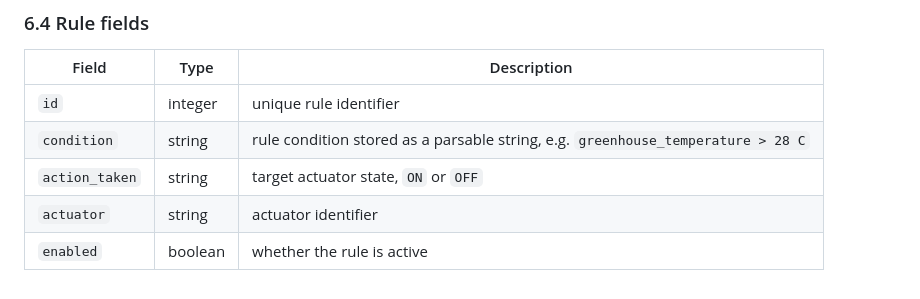
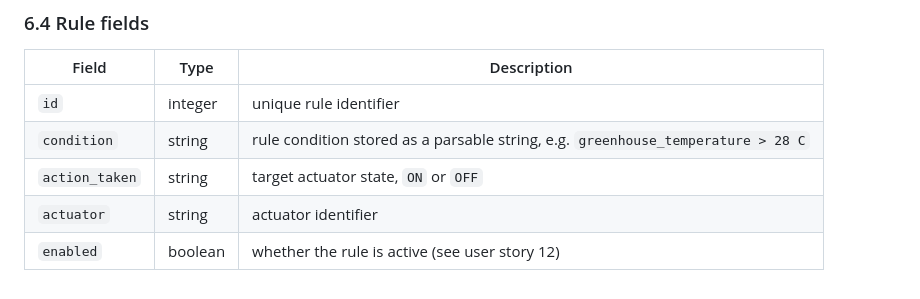
Before and after one commit to fede99ff/1707993_MHAP, a Markdown page: input.md, the part around the change. Rendered like a GitHub page.

Commit message:
Clarify enabled field description in input.md

```diff
--- a/input.md
+++ b/input.md
@@ -228,4 +228,4 @@ Supported operators:
 | `condition`    | string  | rule condition stored as a parsable string, e.g. `greenhouse_temperature > 28 C` |
 | `action_taken` | string  | target actuator state, `ON` or `OFF`                                             |
 | `actuator`     | string  | actuator identifier                                                              |
-| `enabled`      | boolean | whether the rule is active                                                       |
+| `enabled`      | boolean | whether the rule is active (see user story 12)                                   |
```
